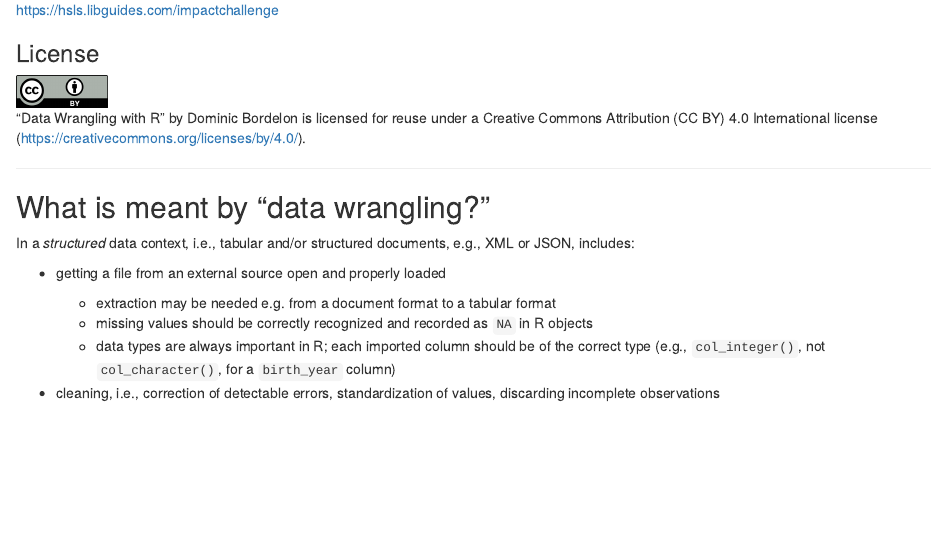
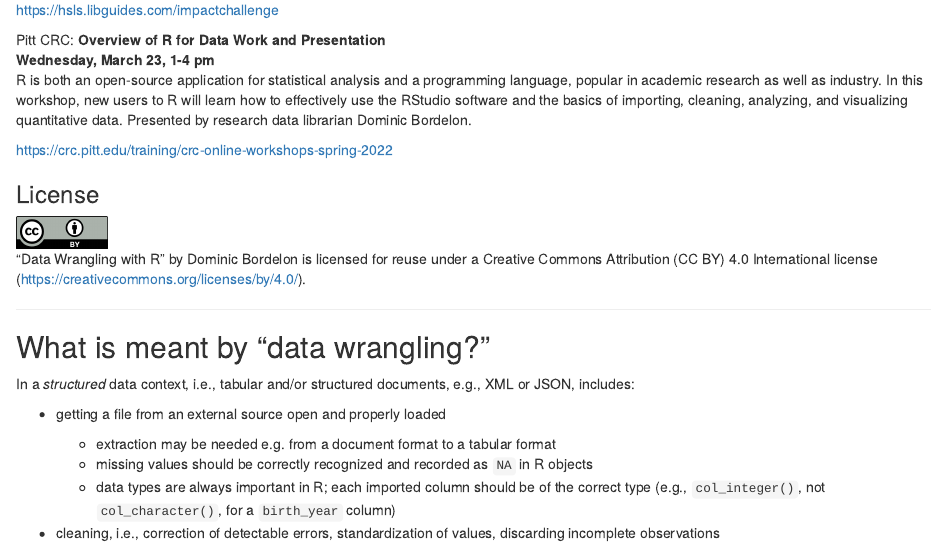
Before and after one commit to dojobo/r-tutorials, an R Markdown document (02_data-wrangling/02_data-wrangling.Rmd): the page in a window 1100 px wide, from 1630 px down. Rendered offline with R 4.5, knitr and Pandoc, with nearby package versions; drawn as R Markdown's standard HTML page in place of the format the file asks for; code that draws random numbers runs with fixed seeds of ours.

Commit message:
add workshop content

```diff
--- a/02_data-wrangling/02_data-wrangling.Rmd
+++ b/02_data-wrangling/02_data-wrangling.Rmd
@@ -51,6 +51,12 @@ library(tidyverse)
 [![Open Scholarship and Research Impact Challenge](images/ResearchImpactDigital(zoom).png)](https://hsls.libguides.com/impactchallenge)
 
 <https://hsls.libguides.com/impactchallenge>
+
+Pitt CRC: **Overview of R for Data Work and Presentation\
+Wednesday, March 23, 1-4 pm**\
+R is both an open-source application for statistical analysis and a programming language, popular in academic research as well as industry. In this workshop, new users to R will learn how to effectively use the RStudio software and the basics of importing, cleaning, analyzing, and visualizing quantitative data. Presented by research data librarian Dominic Bordelon.
+
+<https://crc.pitt.edu/training/crc-online-workshops-spring-2022>
 
 ### License
 
```
